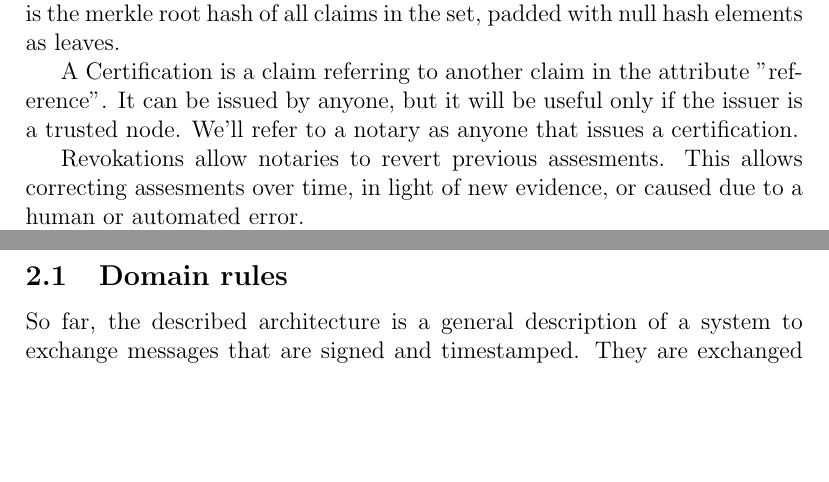
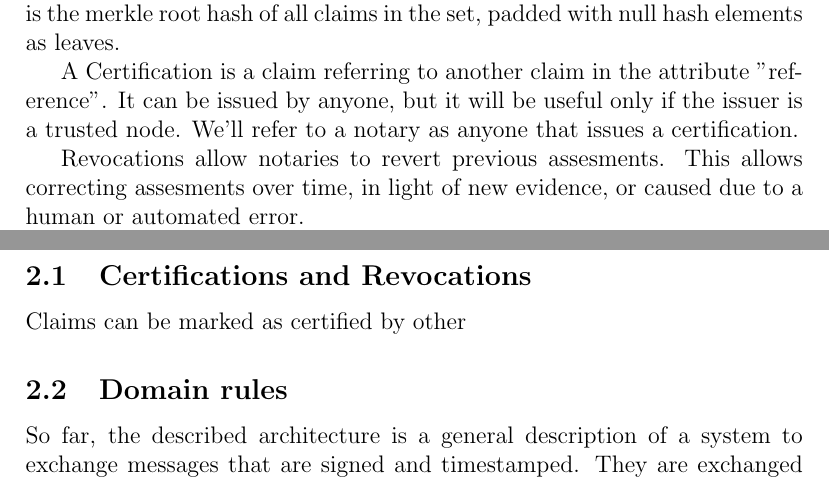
Before and after one commit to wzalazar/poet, a LaTeX paper (whitepaper/whitepaper.tex): two parts of pages 2 and 4 of 5, joined at a grey line, cut so that both start at the same text, the shorter picture padded with empty space. Compiled offline with pdfLaTeX.

Commit message:
whitepaper update

```diff
--- a/whitepaper/whitepaper.tex
+++ b/whitepaper/whitepaper.tex
@@ -98,7 +98,7 @@ Claims are bundled together in a ClaimSet. The natural key of a ClaimSet is the
 
 A Certification is a claim referring to another claim in the attribute "reference". It can be issued by anyone, but it will be useful only if the issuer is a trusted node. We'll refer to a notary as anyone that issues a certification.
 
-Revokations allow notaries to revert previous assesments. This allows correcting assesments over time, in light of new evidence, or caused due to a human or automated error.
+Revocations allow notaries to revert previous assesments. This allows correcting assesments over time, in light of new evidence, or caused due to a human or automated error.
 
 Nodes of the systems are expected to communicate over the torrent network to exchange information, submit bitcoin transactions and receive information of new claimsets by reading the bitcoin blockchain.
 
@@ -129,6 +129,10 @@ The architecture of a poet node is comprised of:
     \item Domain Subsystem: Applies the domain specific rules to the information gathered by the trusted claim system, and exposes the information with a RESTful API.
 \end{itemize}
 
+\subsection{Certifications and Revocations}
+
+Claims can be marked as certified by other
+
 \subsection{Domain rules}
 
 So far, the described architecture is a general description of a system to exchange messages that are signed and timestamped. They are exchanged across the internet by piggybacking both the torrent DHT network and the bitcoin blockchain. We now set to describe how each node operates on them.
```
Also changed, not shown: whitepaper/whitepaper.tex (4 more changed lines).
